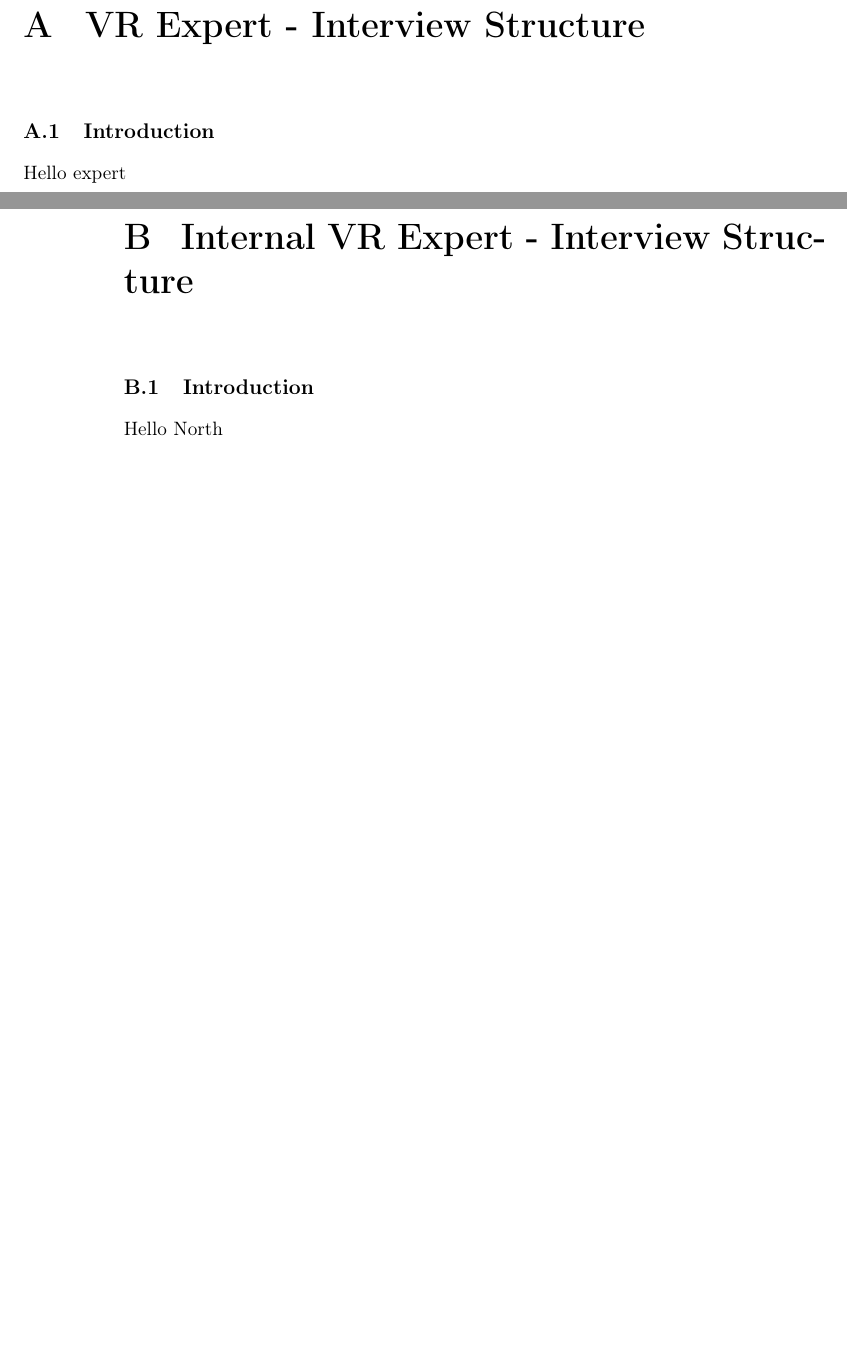
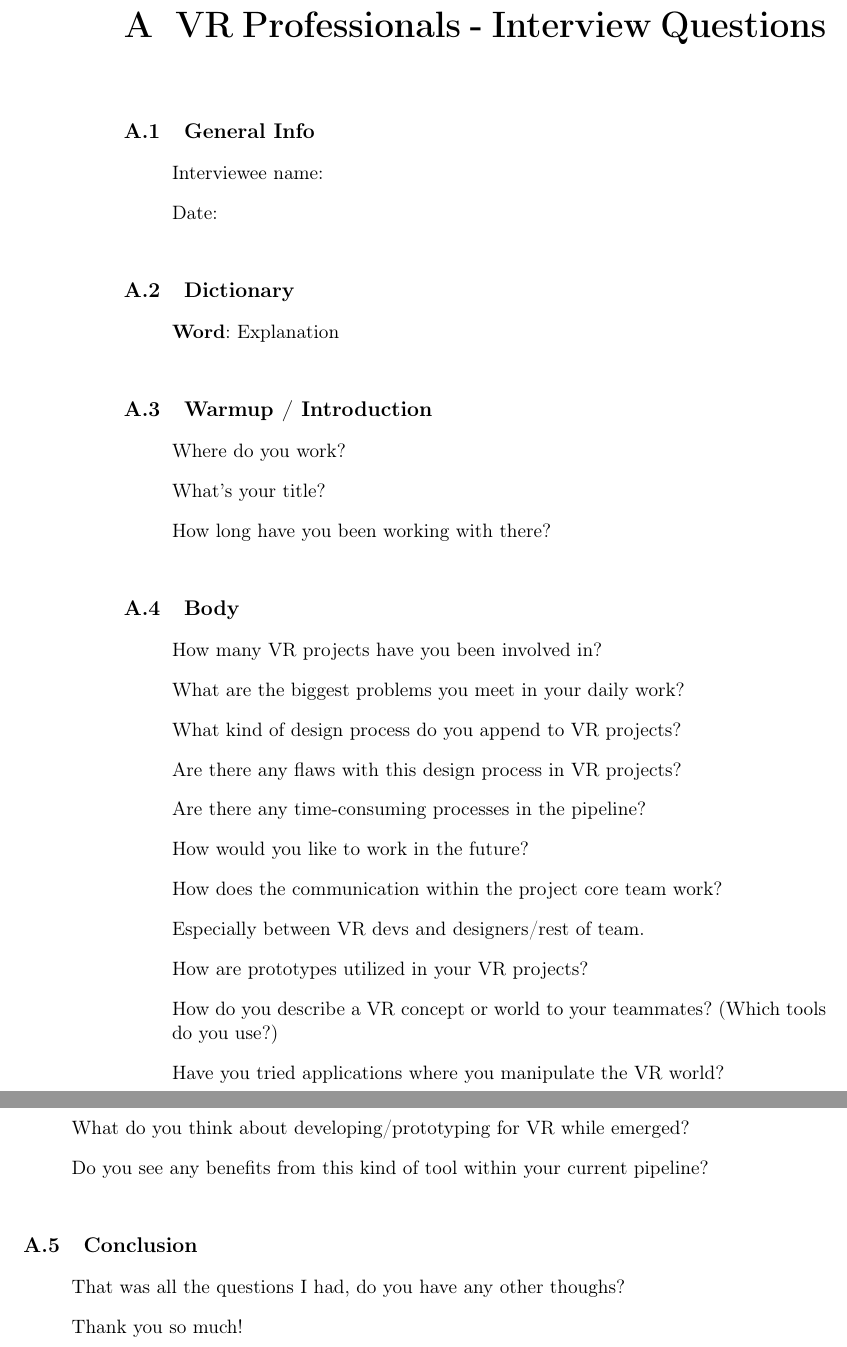
Before and after one commit to davidbergvik/Master-Thesis-IxD, a LaTeX thesis (report/ThesisExample.tex, which reads report/sections/appendices/appendices.tex, report/sections/appendices/expert-interview-structure.tex, report/sections/appendices/internal-interview-structure.tex): two parts of pages 26 and 27 of 28 before the commit and two parts of pages 25 and 26 of 27 after it, joined at a grey line, cut so that both start at the same text, the shorter picture padded with empty space. Compiled offline with pdfLaTeX.

Commit message:
Added Interview questions and interviewees

```diff
--- a/report/ThesisExample.tex
+++ b/report/ThesisExample.tex
@@ -14,6 +14,7 @@
 \usepackage{import}
 \usepackage{subcaption}
 \usepackage{csquotes}
+\usepackage[english,swedish]{babel}
 
 \usepackage{adjustbox}
 \usepackage{graphicx}
--- a/report/sections/appendices/appendices.tex
+++ b/report/sections/appendices/appendices.tex
@@ -1,10 +1,6 @@
 
 \appendix
-\chapter{VR Expert - Interview Structure}
+\chapter{VR Professionals - Interview Questions}
 \label{appendix:ex-interview-structure}
 \subimport{}{expert-interview-structure.tex}
 
-
-\chapter{Internal VR Expert - Interview Structure}
-\label{appendix:in-interview-structure}
-\subimport{}{internal-interview-structure.tex}
--- a/report/sections/appendices/expert-interview-structure.tex
+++ b/report/sections/appendices/expert-interview-structure.tex
@@ -1,2 +1,58 @@
-\section{Introduction}
-Hello expert
+\section{General Info}
+{\renewcommand\labelitemi{}
+\begin{itemize}
+  \item Interviewee name:
+  \item Date:
+\end{itemize}
+\section{Dictionary}
+\begin{itemize}
+  \item \textbf{Word}: Explanation
+\end{itemize}
+
+\section{Warmup / Introduction}
+\begin{itemize}
+\item
+Where do you work?
+\item
+What's your title?
+\item
+How long have you been working with there?
+
+\end{itemize}
+\section{Body}
+\begin{itemize}
+\item
+How many VR projects have you been involved in?
+\item
+What are the biggest problems you meet in your daily work?
+\item
+What kind of design process do you append to VR projects?
+\item
+Are there any flaws with this design process in VR projects?
+\item
+Are there any time-consuming processes in the pipeline?
+\item
+How would you like to work in the future?
+\item
+How does the communication within the project core team work?
+\item
+Especially between VR devs and designers/rest of team.
+\item
+How are prototypes utilized in your VR projects?
+\item
+How do you describe a VR concept or world to your teammates? (Which tools do you use?)
+\item
+Have you tried applications where you manipulate the VR world?
+\item
+What do you think about developing/prototyping for VR while emerged?
+\item
+Do you see any benefits from this kind of tool within your current pipeline?
+\end{itemize}
+\section{Conclusion}
+\begin{itemize}
+  \item
+That was all the questions I had, do you have any other thoughs?
+\item
+Thank you so much!
+\end{itemize}
+}
--- a/report/sections/appendices/internal-interview-structure.tex
+++ /dev/null
@@ -1,2 +0,0 @@
-\section{Introduction}
-Hello North
```
Also changed, not shown: report/main.bib (+23 -1 lines), report/sections/appendices/interviewees.tex (added, +4 -0 lines), report/sections/introduction/introduction.tex (+20 -11 lines), report/sections/appendices/appendices.tex (6 more changed lines), 1 other file.
